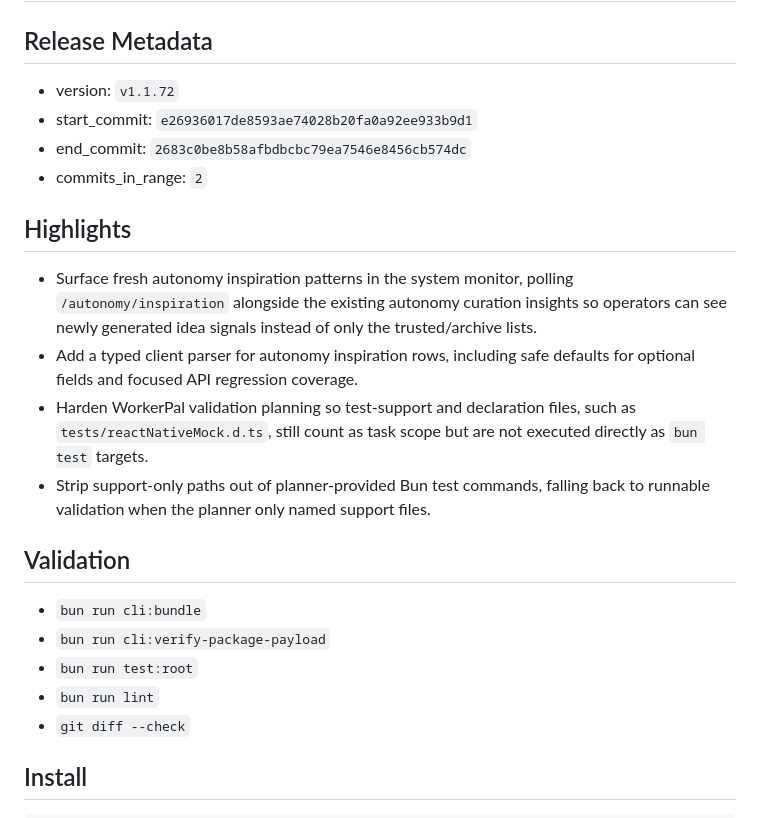
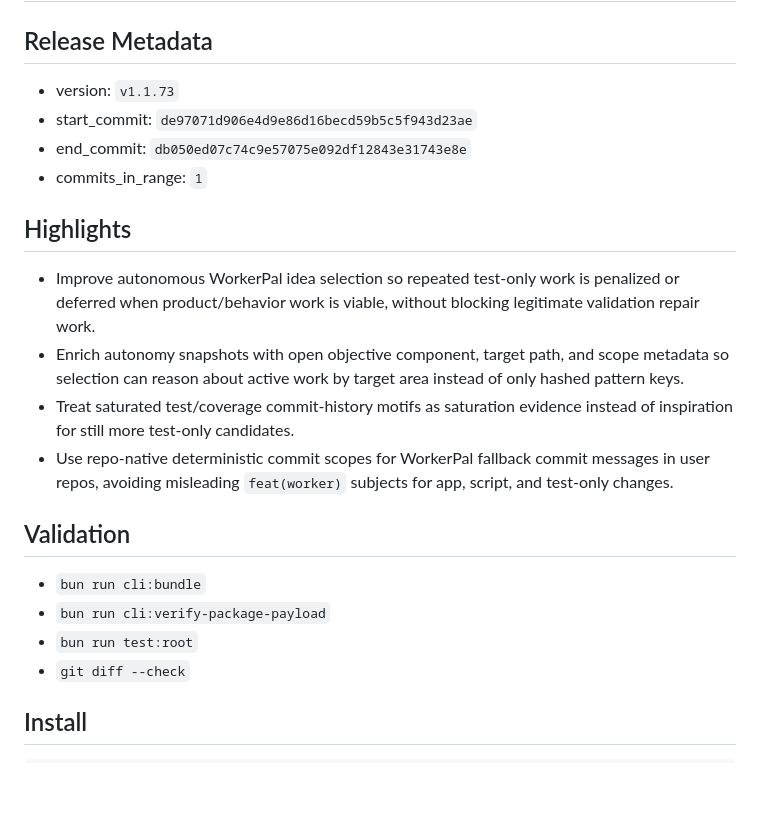
Before and after one commit to PushPalsDev/pushpals, a Markdown page: release_log.md, the part around the change. Drawn GitHub-style; blank space fills up the shorter version.

Commit message:
docs(release): prepare v1.1.73

```diff
--- a/release_log.md
+++ b/release_log.md
@@ -2,24 +2,23 @@
 
 ## Release Metadata
 
-- version: `v1.1.72`
-- start_commit: `e26936017de8593ae74028b20fa0a92ee933b9d1`
-- end_commit: `2683c0be8b58afbdbcbc79ea7546e8456cb574dc`
-- commits_in_range: `2`
+- version: `v1.1.73`
+- start_commit: `de97071d906e4d9e86d16becd59b5c5f943d23ae`
+- end_commit: `db050ed07c74c9e57075e092df12843e31743e8e`
+- commits_in_range: `1`
 
 ## Highlights
 
-- Surface fresh autonomy inspiration patterns in the system monitor, polling `/autonomy/inspiration` alongside the existing autonomy curation insights so operators can see newly generated idea signals instead of only the trusted/archive lists.
-- Add a typed client parser for autonomy inspiration rows, including safe defaults for optional fields and focused API regression coverage.
-- Harden WorkerPal validation planning so test-support and declaration files, such as `tests/reactNativeMock.d.ts`, still count as task scope but are not executed directly as `bun test` targets.
-- Strip support-only paths out of planner-provided Bun test commands, falling back to runnable validation when the planner only named support files.
+- Improve autonomous WorkerPal idea selection so repeated test-only work is penalized or deferred when product/behavior work is viable, without blocking legitimate validation repair work.
+- Enrich autonomy snapshots with open objective component, target path, and scope metadata so selection can reason about active work by target area instead of only hashed pattern keys.
+- Treat saturated test/coverage commit-history motifs as saturation evidence instead of inspiration for still more test-only candidates.
+- Use repo-native deterministic commit scopes for WorkerPal fallback commit messages in user repos, avoiding misleading `feat(worker)` subjects for app, script, and test-only changes.
 
 ## Validation
 
 - `bun run cli:bundle`
 - `bun run cli:verify-package-payload`
 - `bun run test:root`
-- `bun run lint`
 - `git diff --check`
 
 ## Install
```
